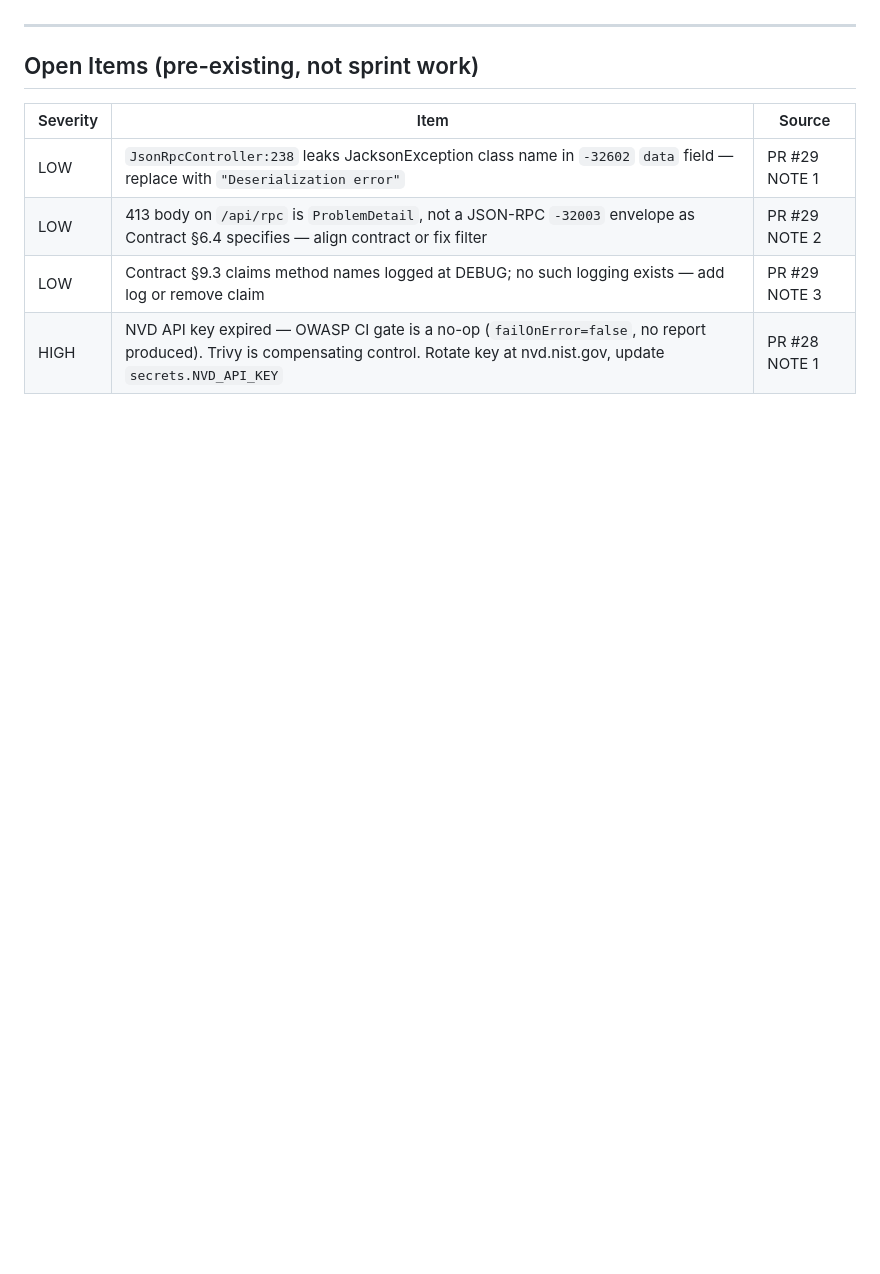
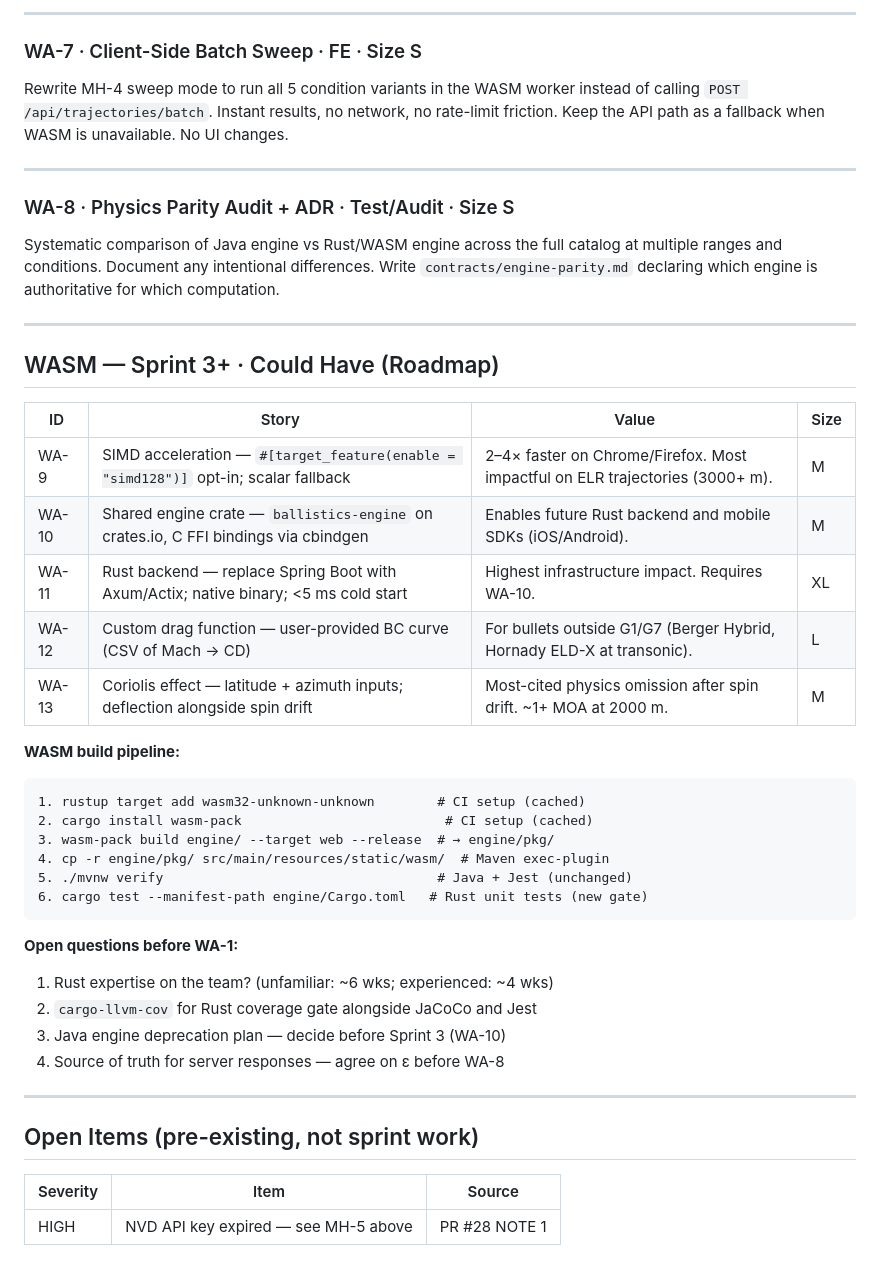
Before and after one commit to dirkharrington/ballistics, a Markdown page: BACKLOG.md, the part around one of its changes. Drawn GitHub-style; blank space fills up the shorter version.

````diff
--- a/BACKLOG.md
+++ b/BACKLOG.md
@@ -130,3 +191,48 @@ overlay alone does not provide.
+---
+
+### WA-7 · Client-Side Batch Sweep · FE · Size S
+
+Rewrite MH-4 sweep mode to run all 5 condition variants in the WASM worker
+instead of calling `POST /api/trajectories/batch`. Instant results, no network,
+no rate-limit friction. Keep the API path as a fallback when WASM is unavailable.
+No UI changes.
+
+---
+
+### WA-8 · Physics Parity Audit + ADR · Test/Audit · Size S
+
+Systematic comparison of Java engine vs Rust/WASM engine across the full catalog
+at multiple ranges and conditions. Document any intentional differences. Write
+`contracts/engine-parity.md` declaring which engine is authoritative for which
+computation.
+
+---
+
+## WASM — Sprint 3+ · Could Have (Roadmap)
+
+| ID | Story | Value | Size |
+|---|---|---|---|
+| WA-9 | SIMD acceleration — `#[target_feature(enable = "simd128")]` opt-in; scalar fallback | 2–4× faster on Chrome/Firefox. Most impactful on ELR trajectories (3000+ m). | M |
+| WA-10 | Shared engine crate — `ballistics-engine` on crates.io, C FFI bindings via cbindgen | Enables future Rust backend and mobile SDKs (iOS/Android). | M |
+| WA-11 | Rust backend — replace Spring Boot with Axum/Actix; native binary; <5 ms cold start | Highest infrastructure impact. Requires WA-10. | XL |
+| WA-12 | Custom drag function — user-provided BC curve (CSV of Mach → CD) | For bullets outside G1/G7 (Berger Hybrid, Hornady ELD-X at transonic). | L |
+| WA-13 | Coriolis effect — latitude + azimuth inputs; deflection alongside spin drift | Most-cited physics omission after spin drift. ~1+ MOA at 2000 m. | M |
+
+**WASM build pipeline:**
+```
+1. rustup target add wasm32-unknown-unknown        # CI setup (cached)
+2. cargo install wasm-pack                          # CI setup (cached)
+3. wasm-pack build engine/ --target web --release  # → engine/pkg/
+4. cp -r engine/pkg/ src/main/resources/static/wasm/  # Maven exec-plugin
+5. ./mvnw verify                                   # Java + Jest (unchanged)
+6. cargo test --manifest-path engine/Cargo.toml   # Rust unit tests (new gate)
+```
+
+**Open questions before WA-1:**
+1. Rust expertise on the team? (unfamiliar: ~6 wks; experienced: ~4 wks)
+2. `cargo-llvm-cov` for Rust coverage gate alongside JaCoCo and Jest
+3. Java engine deprecation plan — decide before Sprint 3 (WA-10)
+4. Source of truth for server responses — agree on ε before WA-8
 
 ---
 
@@ -134,7 +240,4 @@ overlay alone does not provide.
 
 | Severity | Item | Source |
 |---|---|---|
-| LOW | `JsonRpcController:238` leaks JacksonException class name in `-32602` `data` field — replace with `"Deserialization error"` | PR #29 NOTE 1 |
-| LOW | 413 body on `/api/rpc` is `ProblemDetail`, not a JSON-RPC `-32003` envelope as Contract §6.4 specifies — align contract or fix filter | PR #29 NOTE 2 |
-| LOW | Contract §9.3 claims method names logged at DEBUG; no such logging exists — add log or remove claim | PR #29 NOTE 3 |
-| HIGH | NVD API key expired — OWASP CI gate is a no-op (`failOnError=false`, no report produced). Trivy is compensating control. Rotate key at nvd.nist.gov, update `secrets.NVD_API_KEY` | PR #28 NOTE 1 |
+| HIGH | NVD API key expired — see MH-5 above | PR #28 NOTE 1 |
````
Also changed, not shown: other parts of BACKLOG.md (+144 -83 lines), WASM-BACKLOG.md (deleted, +0 -145 lines).
